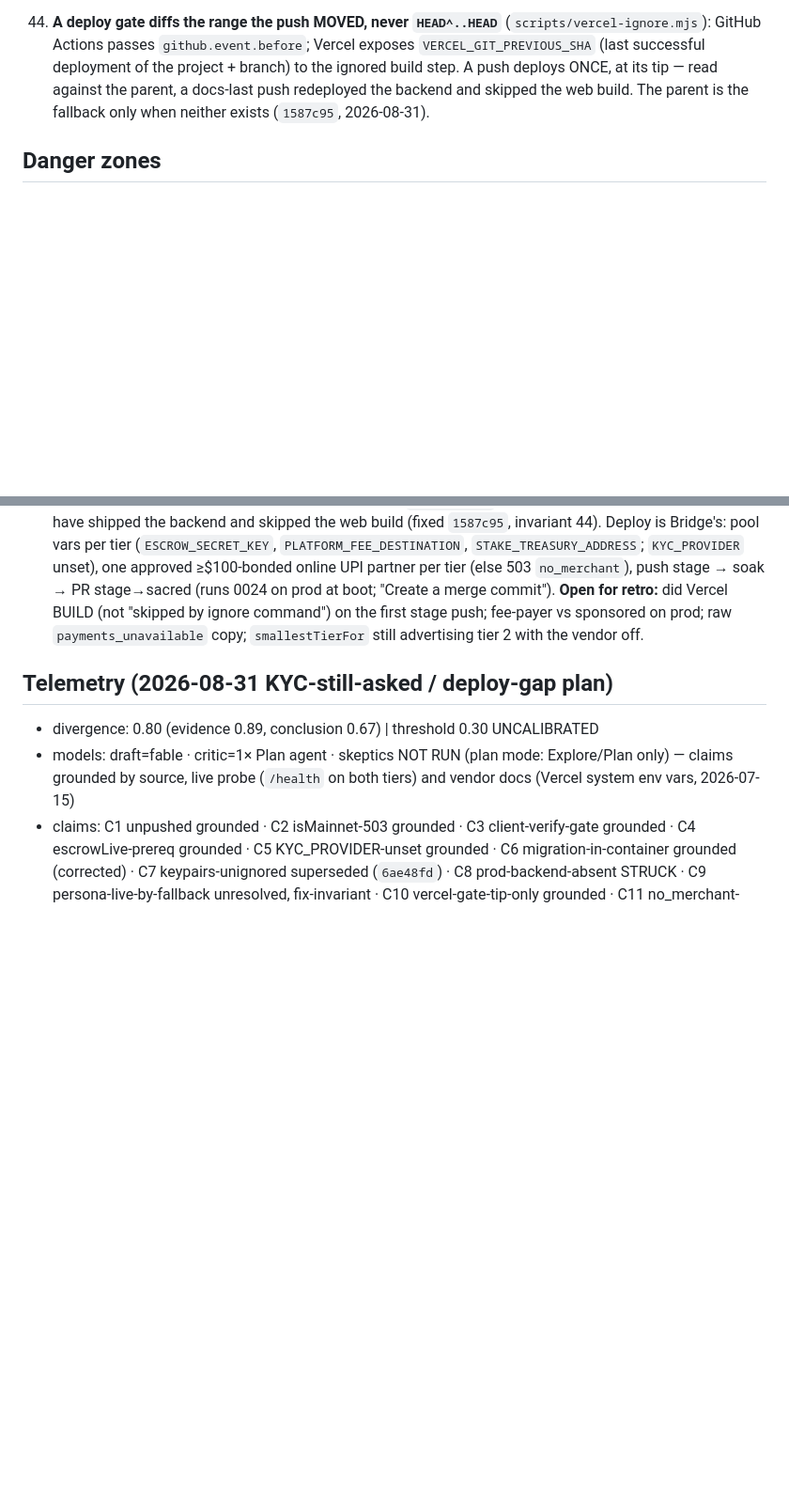
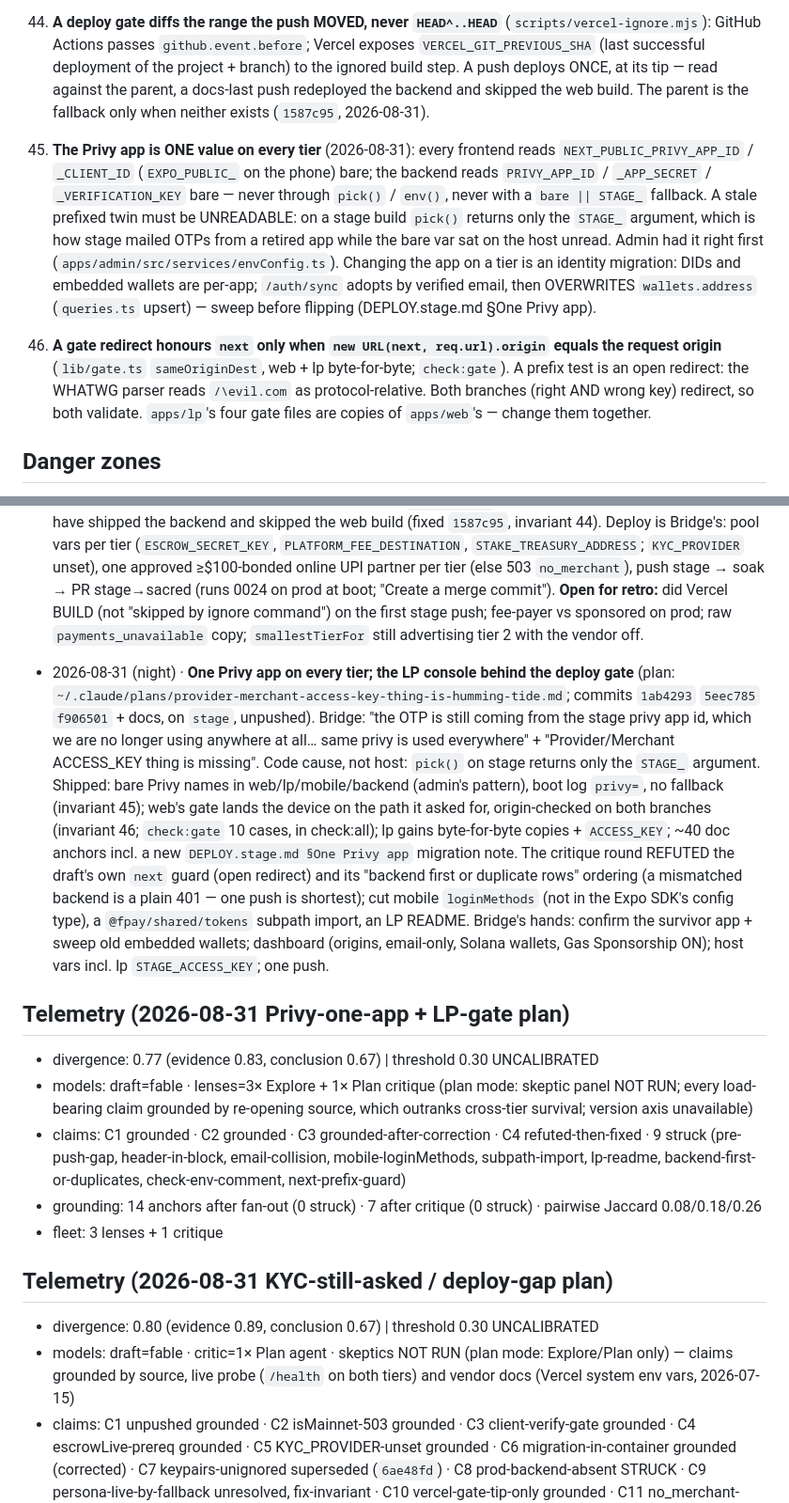
Before and after one commit to unabrijed/frenspay, a Markdown page: monorepo/.prism/project-model.md, 2 parts joined by grey strips. Shown at 94% size. Drawn GitHub-style; blank space fills up the shorter version.

Commit message:
chore(prism): the one-Privy-app + LP-gate decision, invariants 45–46, two lessons
Co-Authored-By: Claude Fable 5 <noreply@anthropic.com>
Claude-Session: https://claude.ai/code/session_01KLsnAMAdXMfET7WE3ME13N

```diff
--- a/monorepo/.prism/project-model.md
+++ b/monorepo/.prism/project-model.md
@@ -157,6 +157,18 @@ zones/Lessons into every fan-out agent; never violate a recorded invariant witho
     deployment of the project + branch) to the ignored build step. A push deploys ONCE, at its tip — read
     against the parent, a docs-last push redeployed the backend and skipped the web build. The parent is the
     fallback only when neither exists (`1587c95`, 2026-08-31).
+45. **The Privy app is ONE value on every tier** (2026-08-31): every frontend reads `NEXT_PUBLIC_PRIVY_APP_ID` /
+    `_CLIENT_ID` (`EXPO_PUBLIC_` on the phone) bare; the backend reads `PRIVY_APP_ID` / `_APP_SECRET` /
+    `_VERIFICATION_KEY` bare — never through `pick()` / `env()`, never with a `bare || STAGE_` fallback. A
+    stale prefixed twin must be UNREADABLE: on a stage build `pick()` returns only the `STAGE_` argument, which
+    is how stage mailed OTPs from a retired app while the bare var sat on the host unread. Admin had it right
+    first (`apps/admin/src/services/envConfig.ts`). Changing the app on a tier is an identity migration: DIDs
+    and embedded wallets are per-app; `/auth/sync` adopts by verified email, then OVERWRITES `wallets.address`
+    (`queries.ts` upsert) — sweep before flipping (DEPLOY.stage.md §One Privy app).
+46. **A gate redirect honours `next` only when `new URL(next, req.url).origin` equals the request origin**
+    (`lib/gate.ts` `sameOriginDest`, web + lp byte-for-byte; `check:gate`). A prefix test is an open
+    redirect: the WHATWG parser reads `/\evil.com` as protocol-relative. Both branches (right AND wrong key)
+    redirect, so both validate. `apps/lp`'s four gate files are copies of `apps/web`'s — change them together.
 
 ## Danger zones
 
@@ -351,6 +373,31 @@ zones/Lessons into every fan-out agent; never violate a recorded invariant witho
   ignore command") on the first stage push; fee-payer vs sponsored on prod; raw `payments_unavailable` copy;
   `smallestTierFor` still advertising tier 2 with the vendor off.
 
+- 2026-08-31 (night) · **One Privy app on every tier; the LP console behind the deploy gate** (plan:
+  `~/.claude/plans/provider-merchant-access-key-thing-is-humming-tide.md`; commits `1ab4293` `5eec785`
+  `f906501` + docs, on `stage`, unpushed). Bridge: "the OTP is still coming from the stage privy app id, which
+  we are no longer using anywhere at all… same privy is used everywhere" + "Provider/Merchant ACCESS_KEY thing
+  is missing". Code cause, not host: `pick()` on stage returns only the `STAGE_` argument. Shipped: bare Privy
+  names in web/lp/mobile/backend (admin's pattern), boot log `privy=`, no fallback (invariant 45); web's gate
+  lands the device on the path it asked for, origin-checked on both branches (invariant 46; `check:gate` 10
+  cases, in check:all); lp gains byte-for-byte copies + `ACCESS_KEY`; ~40 doc anchors incl. a new
+  `DEPLOY.stage.md §One Privy app` migration note. The critique round REFUTED the draft's own `next` guard
+  (open redirect) and its "backend first or duplicate rows" ordering (a mismatched backend is a plain 401 —
+  one push is shortest); cut mobile `loginMethods` (not in the Expo SDK's config type), a `@fpay/shared/tokens`
+  subpath import, an LP README. Bridge's hands: confirm the survivor app + sweep old embedded wallets;
+  dashboard (origins, email-only, Solana wallets, Gas Sponsorship ON); host vars incl. lp `STAGE_ACCESS_KEY`;
+  one push.
+
+## Telemetry (2026-08-31 Privy-one-app + LP-gate plan)
+- divergence: 0.77 (evidence 0.83, conclusion 0.67) | threshold 0.30 UNCALIBRATED
+- models: draft=fable · lenses=3× Explore + 1× Plan critique (plan mode: skeptic panel NOT RUN; every
+  load-bearing claim grounded by re-opening source, which outranks cross-tier survival; version axis unavailable)
+- claims: C1 grounded · C2 grounded · C3 grounded-after-correction · C4 refuted-then-fixed · 9 struck
+  (pre-push-gap, header-in-block, email-collision, mobile-loginMethods, subpath-import, lp-readme,
+  backend-first-or-duplicates, check-env-comment, next-prefix-guard)
+- grounding: 14 anchors after fan-out (0 struck) · 7 after critique (0 struck) · pairwise Jaccard 0.08/0.18/0.26
+- fleet: 3 lenses + 1 critique
+
 ## Telemetry (2026-08-31 KYC-still-asked / deploy-gap plan)
 - divergence: 0.80 (evidence 0.89, conclusion 0.67) | threshold 0.30 UNCALIBRATED
 - models: draft=fable · critic=1× Plan agent · skeptics NOT RUN (plan mode: Explore/Plan only) — claims grounded
```
Also changed, not shown: other parts of monorepo/.prism/project-model.md (+10 -0 lines).
